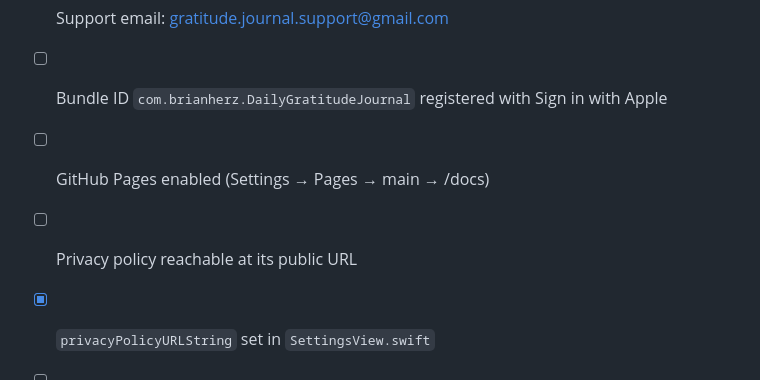
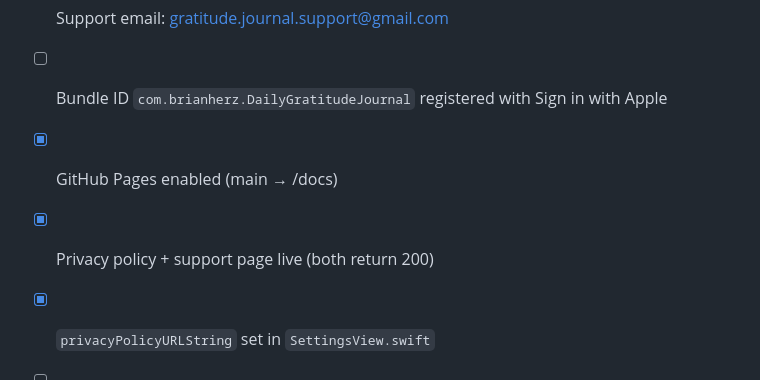
Before and after one commit to maimon495/DailyGratitudeJournal, a Markdown page: docs/app-store-listing.md, the part around the change. GitHub-like rendering.

Commit message:
Mark GitHub Pages and privacy policy as live
Both URLs verified returning 200:
- https://maimon495.github.io/DailyGratitudeJournal/
- https://maimon495.github.io/DailyGratitudeJournal/privacy-policy.html

Co-Authored-By: Claude Opus 5 <noreply@anthropic.com>

```diff
--- a/docs/app-store-listing.md
+++ b/docs/app-store-listing.md
@@ -198,8 +198,8 @@ Connect scales it down for smaller devices.
 - [x] Distribution certificate exists — archive and signed .ipa verified
 - [x] Support email: gratitude.journal.support@gmail.com
 - [ ] Bundle ID `com.brianherz.DailyGratitudeJournal` registered with Sign in with Apple
-- [ ] GitHub Pages enabled (Settings → Pages → main → /docs)
-- [ ] Privacy policy reachable at its public URL
+- [x] GitHub Pages enabled (main → /docs)
+- [x] Privacy policy + support page live (both return 200)
 - [x] `privacyPolicyURLString` set in `SettingsView.swift`
 - [ ] Build uploaded and processed in App Store Connect
 - [ ] Privacy Nutrition Labels filled to match `PrivacyInfo.xcprivacy`
```
